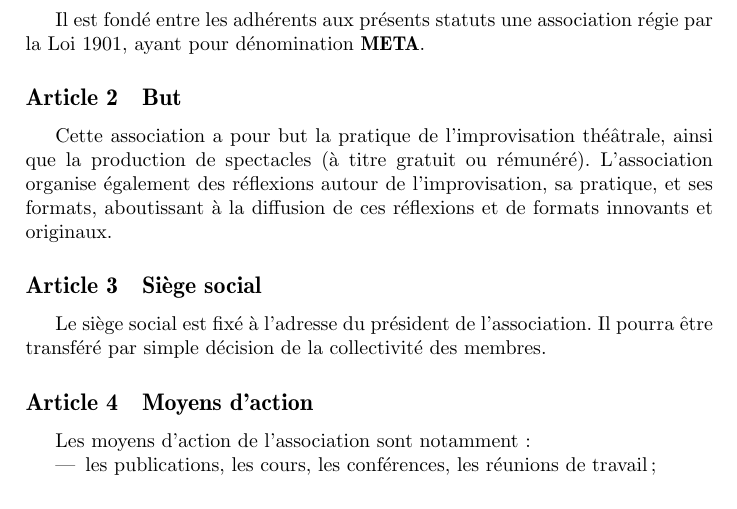
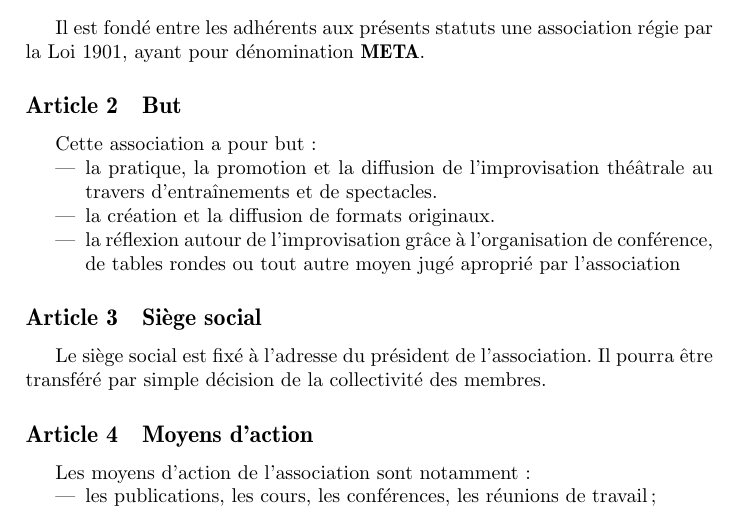
Before and after one commit to CohenCyril/impro-meta, a LaTeX document (statuts/main.tex): part of page 1 of 5, cut so that both start at the same text. Compiled offline with pdfLaTeX.

Commit message:
modification du but de l'associtation

```diff
--- a/statuts/main.tex
+++ b/statuts/main.tex
@@ -59,11 +59,12 @@ régie par la Loi 1901, ayant pour dénomination \meta{}.
 \subsection{But}
 \label{sec:but}
 
-Cette association a pour but la pratique de l'improvisation théâtrale,
-ainsi que la production de spectacles (à titre gratuit ou
-rémunéré). L'association organise également des réflexions autour de
-l'improvisation, sa pratique, et ses formats, aboutissant à la
-diffusion de ces réflexions et de formats innovants et originaux.
+Cette association a pour but :
+\begin{itemize}
+\item la pratique, la promotion et la diffusion de l'improvisation théâtrale au travers d'entraînements et de spectacles.
+\item la création et la diffusion de formats originaux.
+\item la réflexion autour de l'improvisation grâce à l'organisation de conférence, de tables rondes ou tout autre moyen jugé aproprié par l'association
+\end{itemize}
 
 \subsection{Siège social}
 \label{sec:siege}
```
